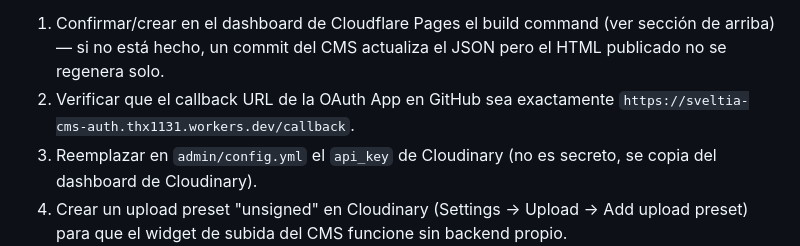
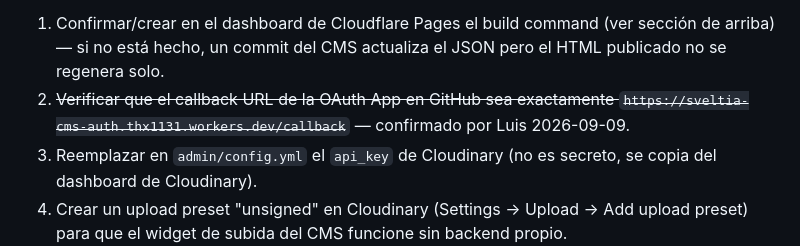
Before and after one commit to thx1131/gclucas-portafolio, a Markdown page: gclucas_traspaso.md, the part around the change. GitHub-like rendering.

Commit message:
docs: marca callback URL de la OAuth App como confirmado
Co-Authored-By: Claude Sonnet 5 <noreply@anthropic.com>
Claude-Session: https://claude.ai/code/session_01Bn8yTVKeXCtxbLQ8TECG4Y

```diff
--- a/gclucas_traspaso.md
+++ b/gclucas_traspaso.md
@@ -94,7 +94,7 @@ Objetivo: Lucas edita texto (statement/bio/contacto) y series/obras, incluyendo
 
 **Pendiente, fuera del repo (requiere acceso a las cuentas de Luis, no lo puede hacer Claude)**:
 1. Confirmar/crear en el dashboard de Cloudflare Pages el build command (ver sección de arriba) — si no está hecho, un commit del CMS actualiza el JSON pero el HTML publicado no se regenera solo.
-2. Verificar que el callback URL de la OAuth App en GitHub sea exactamente `https://sveltia-cms-auth.thx1131.workers.dev/callback`.
+2. ~~Verificar que el callback URL de la OAuth App en GitHub sea exactamente `https://sveltia-cms-auth.thx1131.workers.dev/callback`~~ — confirmado por Luis 2026-09-09.
 3. Reemplazar en `admin/config.yml` el `api_key` de Cloudinary (no es secreto, se copia del dashboard de Cloudinary).
 4. Crear un upload preset "unsigned" en Cloudinary (Settings → Upload → Add upload preset) para que el widget de subida del CMS funcione sin backend propio.
 5. Primera prueba real: Lucas sube una foto nueva desde `/admin/` → verificar que la URL que devuelve el widget de Cloudinary sirva con `f_auto,q_auto` igual que las URLs existentes en `data/works.json` (`obras/ID`). Si no, ajustar la config del media_library o el preset en Cloudinary.
```
